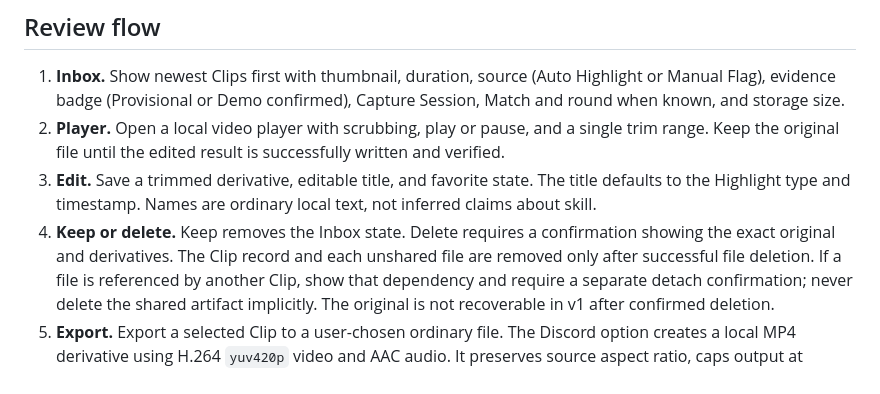
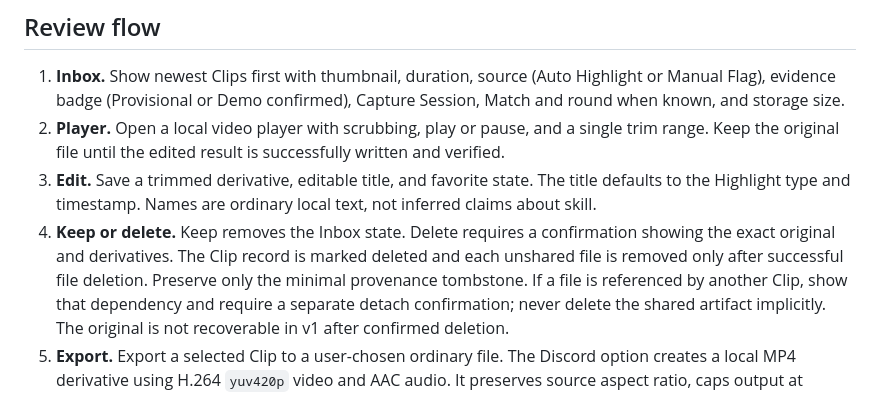
Before and after one commit to NtrpyDev/openfrag, a Markdown page: docs/clip-review-workflow.md, the part around the change. GitHub-like rendering.

Commit message:
Preserve clip deletion tombstones

```diff
--- a/docs/clip-review-workflow.md
+++ b/docs/clip-review-workflow.md
@@ -24,7 +24,8 @@ and labels on the existing Clip.
    local text, not inferred claims about skill.
 4. **Keep or delete.** Keep removes the Inbox state. Delete requires a
    confirmation showing the exact original and derivatives. The Clip record
-   and each unshared file are removed only after successful file deletion. If a
+   is marked deleted and each unshared file is removed only after successful
+   file deletion. Preserve only the minimal provenance tombstone. If a
    file is referenced by another Clip, show that dependency and require a
    separate detach confirmation; never delete the shared artifact implicitly.
    The original is not recoverable in v1 after confirmed deletion.
```
